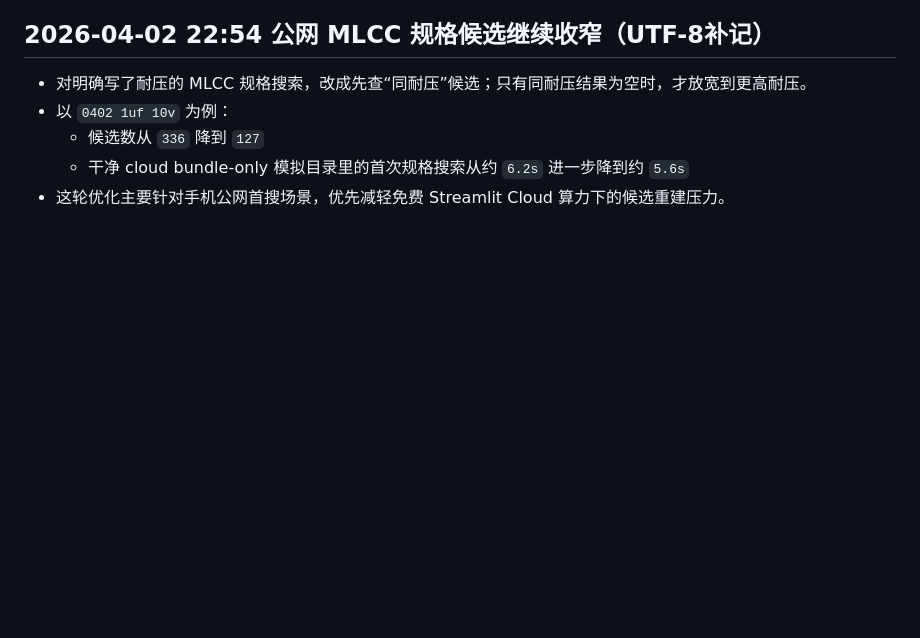
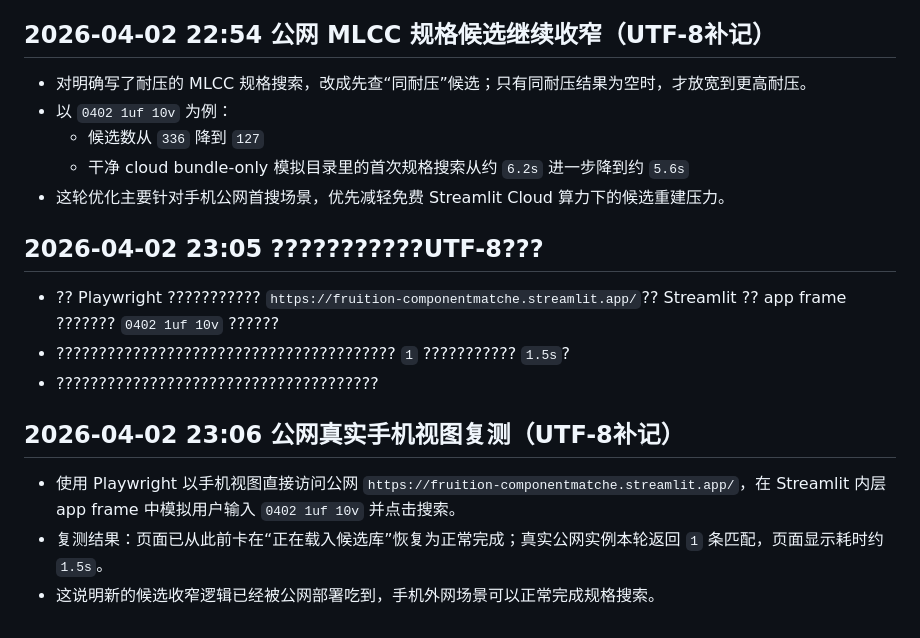
Before and after one commit to harma801209/component-matcher, a Markdown page: operation_log.md, the part around the change. Rendered like a GitHub page; blank space fills up the shorter version.

Commit message:
Log public mobile verification

```diff
--- a/operation_log.md
+++ b/operation_log.md
@@ -865,3 +865,13 @@
   - 候选数从 `336` 降到 `127`
   - 干净 cloud bundle-only 模拟目录里的首次规格搜索从约 `6.2s` 进一步降到约 `5.6s`
 - 这轮优化主要针对手机公网首搜场景，优先减轻免费 Streamlit Cloud 算力下的候选重建压力。
+
+## 2026-04-02 23:05 ???????????UTF-8???
+- ?? Playwright ??????????? `https://fruition-componentmatche.streamlit.app/`?? Streamlit ?? app frame ??????? `0402 1uf 10v` ??????
+- ???????????????????????????????????????? `1` ??????????? `1.5s`?
+- ??????????????????????????????????????
+
+## 2026-04-02 23:06 公网真实手机视图复测（UTF-8补记）
+- 使用 Playwright 以手机视图直接访问公网 `https://fruition-componentmatche.streamlit.app/`，在 Streamlit 内层 app frame 中模拟用户输入 `0402 1uf 10v` 并点击搜索。
+- 复测结果：页面已从此前卡在“正在载入候选库”恢复为正常完成；真实公网实例本轮返回 `1` 条匹配，页面显示耗时约 `1.5s`。
+- 这说明新的候选收窄逻辑已经被公网部署吃到，手机外网场景可以正常完成规格搜索。
```
